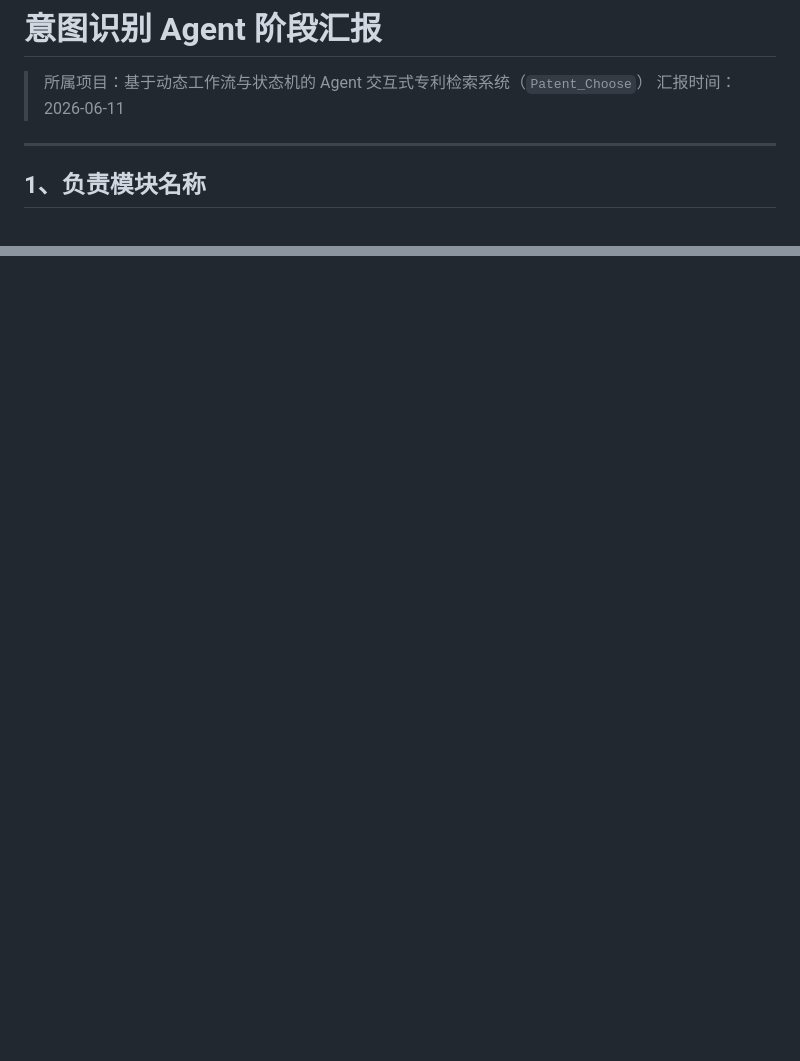
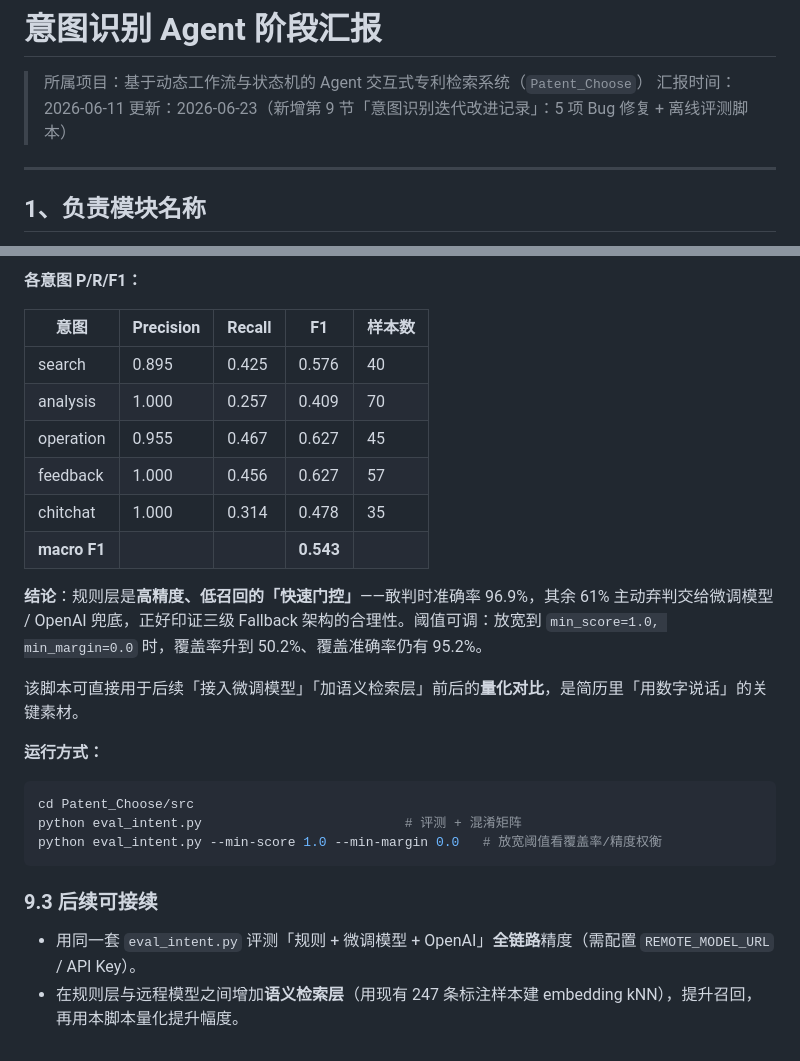
Before and after one commit to MICKLE756/Fucking, a Markdown page: Patent_Choose/意图识别Agent_阶段汇报.md, 2 parts joined by grey strips. Drawn GitHub-style; blank space fills up the shorter version.

Commit message:
docs(intent): record 5 bug fixes + offline eval results in stage report
Co-Authored-By: Devin AI <158243242+devin-ai-integration[bot]@users.noreply.github.com>

````diff
--- a/Patent_Choose/意图识别Agent_阶段汇报.md
+++ b/Patent_Choose/意图识别Agent_阶段汇报.md
@@ -2,6 +2,7 @@
 
 > 所属项目：基于动态工作流与状态机的 Agent 交互式专利检索系统（`Patent_Choose`）
 > 汇报时间：2026-06-11
+> 更新：2026-06-23（新增第 9 节「意图识别迭代改进记录」：5 项 Bug 修复 + 离线评测脚本）
 
 ---
 
@@ -124,0 +162,26 @@
+**各意图 P/R/F1：**
+
+| 意图 | Precision | Recall | F1 | 样本数 |
+|------|-----------|--------|----|--------|
+| search | 0.895 | 0.425 | 0.576 | 40 |
+| analysis | 1.000 | 0.257 | 0.409 | 70 |
+| operation | 0.955 | 0.467 | 0.627 | 45 |
+| feedback | 1.000 | 0.456 | 0.627 | 57 |
+| chitchat | 1.000 | 0.314 | 0.478 | 35 |
+| **macro F1** | | | **0.543** | |
+
+**结论**：规则层是**高精度、低召回的「快速门控」**——敢判时准确率 96.9%，其余 61% 主动弃判交给微调模型 / OpenAI 兜底，正好印证三级 Fallback 架构的合理性。阈值可调：放宽到 `min_score=1.0, min_margin=0.0` 时，覆盖率升到 50.2%、覆盖准确率仍有 95.2%。
+
+该脚本可直接用于后续「接入微调模型」「加语义检索层」前后的**量化对比**，是简历里「用数字说话」的关键素材。
+
+**运行方式：**
+```bash
+cd Patent_Choose/src
+python eval_intent.py                          # 评测 + 混淆矩阵
+python eval_intent.py --min-score 1.0 --min-margin 0.0   # 放宽阈值看覆盖率/精度权衡
+```
+
+### 9.3 后续可接续
+
+- 用同一套 `eval_intent.py` 评测「规则 + 微调模型 + OpenAI」**全链路**精度（需配置 `REMOTE_MODEL_URL` / API Key）。
+- 在规则层与远程模型之间增加**语义检索层**（用现有 247 条标注样本建 embedding kNN），提升召回，再用本脚本量化提升幅度。
````
Also changed, not shown: other parts of Patent_Choose/意图识别Agent_阶段汇报.md (+36 -0 lines).
